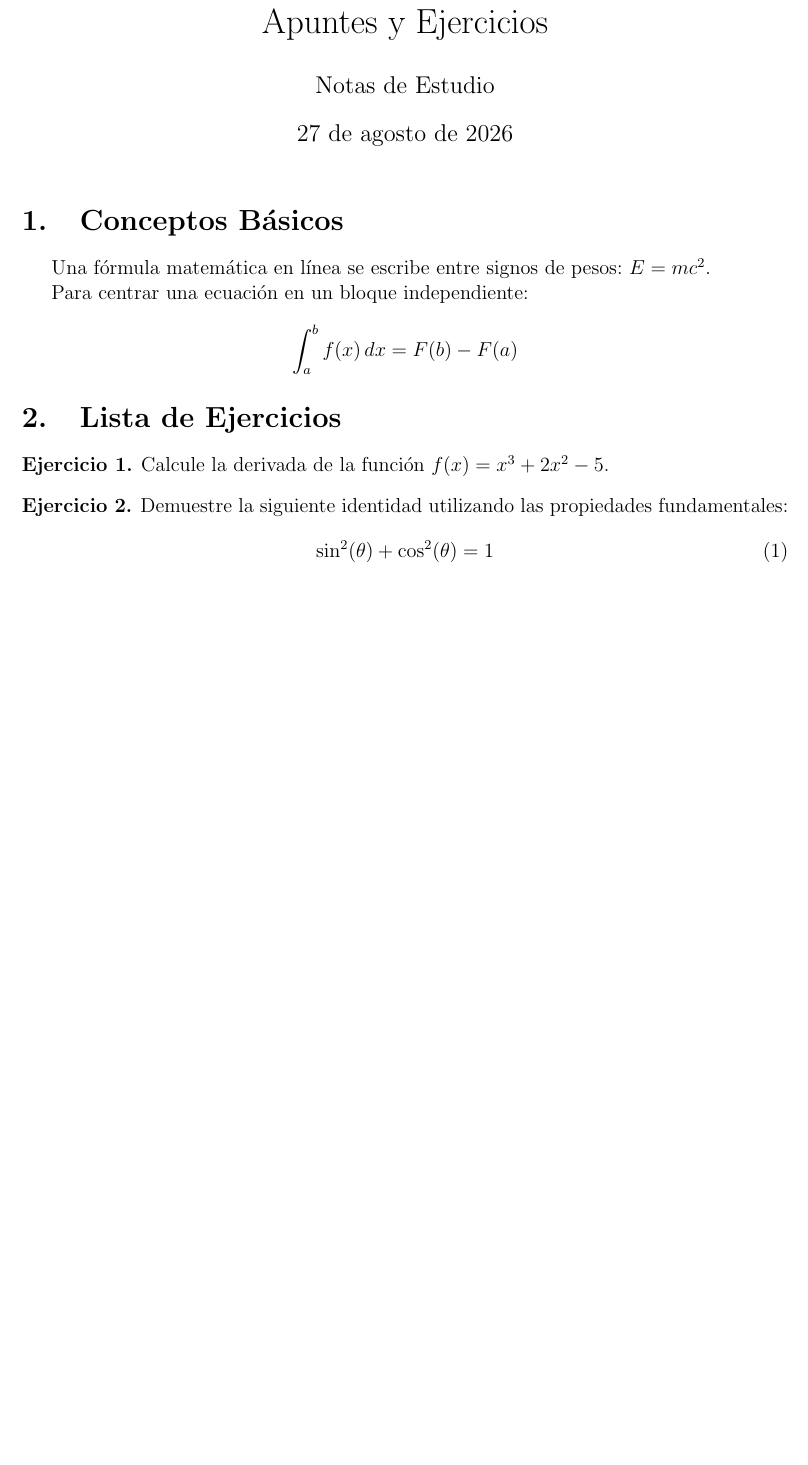
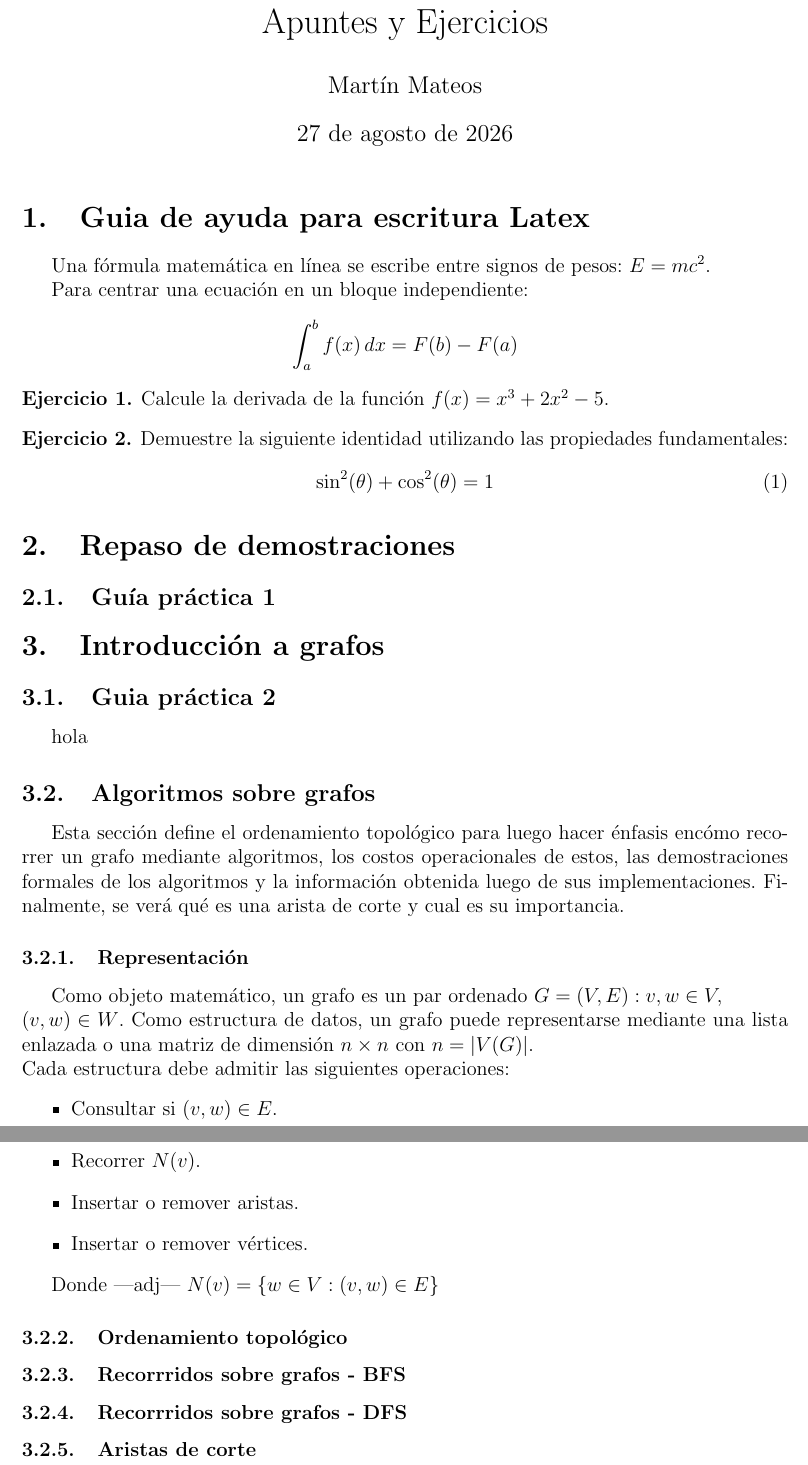
Before and after one commit to martinmateos2001/AyED-3, a LaTeX document (Apuntes.tex): part of the page before the commit and two parts of pages 1 and 2 of 2 after it, the two joined at a grey line, cut so that both start at the same text, the shorter picture padded with empty space. Compiled offline with pdfLaTeX.

```diff
--- a/Apuntes.tex
+++ b/Apuntes.tex
@@ -8,20 +8,23 @@
 \usepackage{geometry} % Configuración de márgenes
 \geometry{a4paper, margin=2.5cm}
 
+% --- Paquete para escribir código ---
+\usepackage{listings}
 % --- Definición de entorno para ejercicios ---
 \theoremstyle{definition}
 \newtheorem{ejercicio}{Ejercicio}
 
 % --- Datos del documento ---
 \title{Apuntes y Ejercicios}
-\author{Notas de Estudio}
+\author{Martín Mateos}
 \date{\today}
 
 \begin{document}
 
 \maketitle
 
-\section{Conceptos Básicos}
+\section{Guia de ayuda para escritura Latex}
+
 Una fórmula matemática en línea se escribe entre signos de pesos: $E = mc^2$.
 
 Para centrar una ecuación en un bloque independiente:
@@ -29,7 +32,7 @@
 \int_{a}^{b} f(x) \, dx = F(b) - F(a)
 \]
 
-\section{Lista de Ejercicios}
+
 
 \begin{ejercicio}
 Calcule la derivada de la función $f(x) = x^3 + 2x^2 - 5$.
@@ -42,4 +45,35 @@
 \end{equation}
 \end{ejercicio}
 
+\section{Repaso de demostraciones}
+
+\subsection{Guía práctica 1}
+\section{Introducción a grafos}
+
+\subsection{Guia práctica 2}
+hola
+\subsection{Algoritmos sobre grafos}
+Esta sección define el ordenamiento topológico para luego hacer énfasis encómo recorrer un grafo mediante
+algoritmos, los costos operacionales de estos, las demostraciones formales de los algoritmos y la información
+obtenida luego de sus implementaciones. Finalmente,
+se verá qué es una arista de corte y cual es su importancia.
+
+\subsubsection{Representación}
+Como objeto matemático, un grafo es un par ordenado $G = (V, E) : v,w \in V, \\ (v,w) \in W$. Como estructura
+de datos, un grafo puede representarse mediante una lista enlazada o una matriz de dimensión $n\times n$ con
+$n = |V(G)|$. \\
+Cada estructura debe admitir las siguientes operaciones:
+\begin{itemize}
+    \item Consultar si $(v,w) \in E$.
+    \item Recorrer $N(v)$.
+    \item Insertar o remover aristas.
+    \item Insertar o remover vértices.
+\end{itemize}
+
+Donde |adj|  $N(v) = \{ w \in V: (v,w) \in E \}$
+
+\subsubsection{Ordenamiento topológico}
+\subsubsection{Recorrridos sobre grafos - BFS}
+\subsubsection{Recorrridos sobre grafos - DFS}
+\subsubsection{Aristas de corte}
 \end{document}
```
Also changed, not shown: Apuntes.pdf, Teoricas/Teorica 3 - Algoritmos sobre grafos.pdf, 3 other files.
